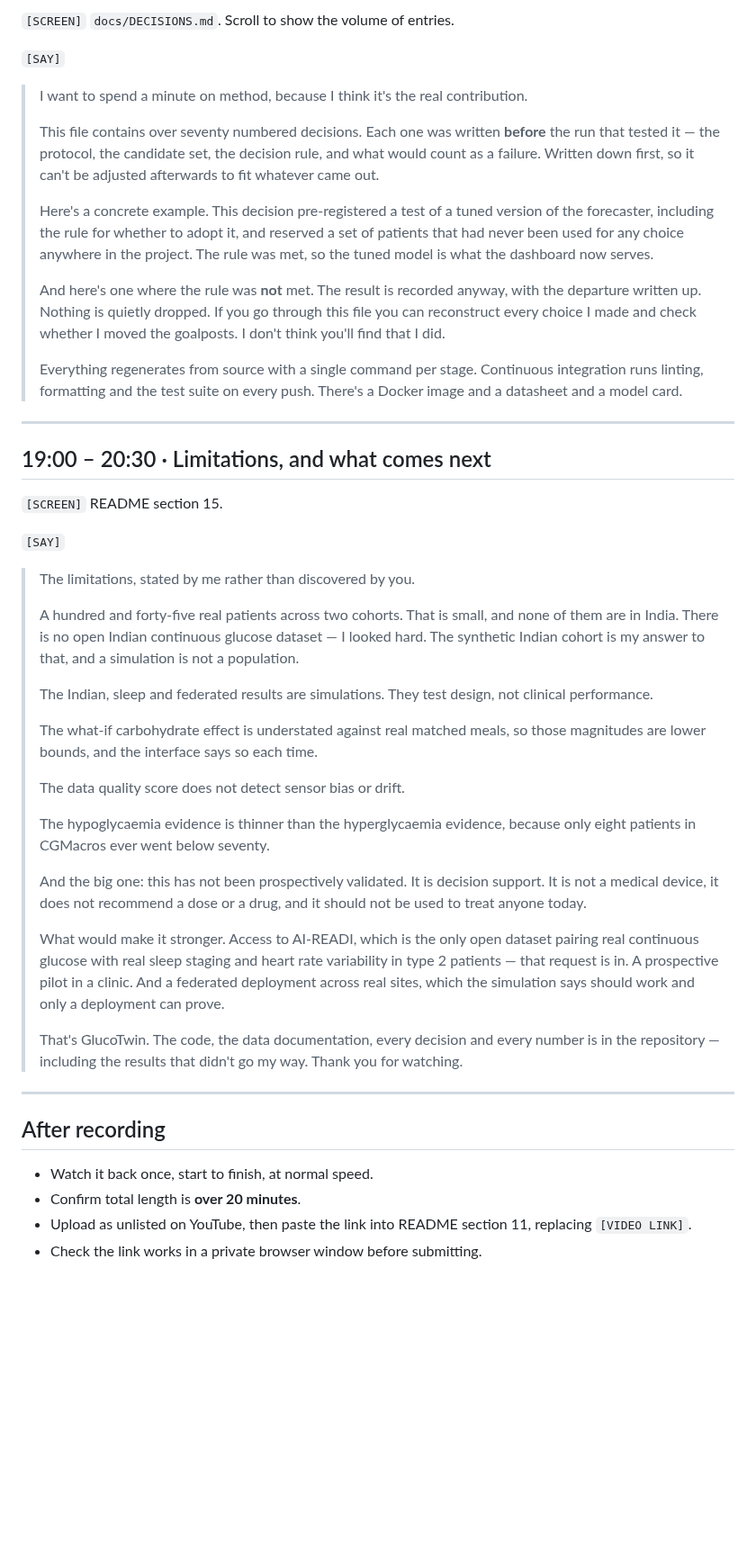
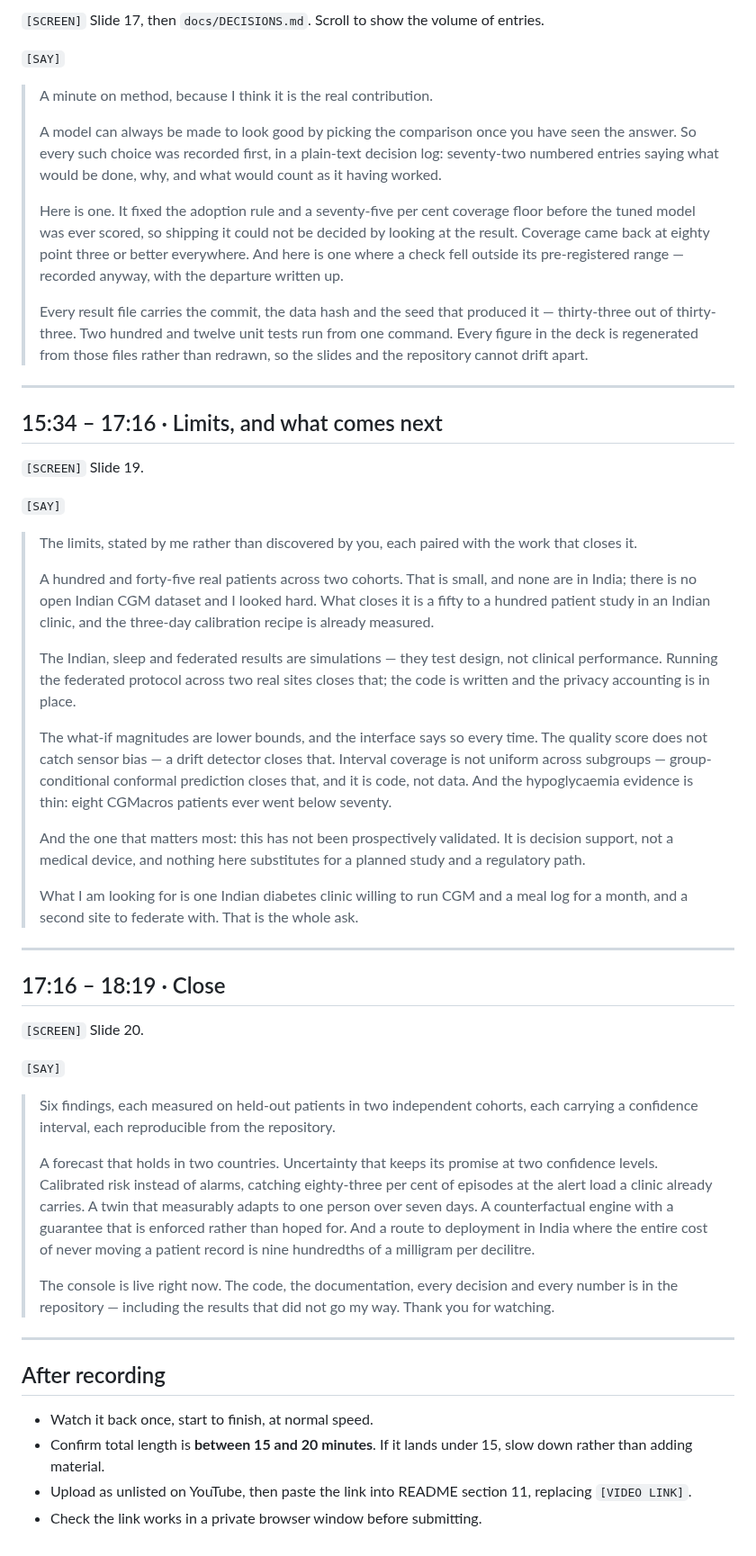
Before and after one commit to cleopatrakilledceaser/SynapseSquad_IITGuwahati, a Markdown page: docs/VIDEO_SCRIPT.md, the part around one of its changes. Shown at 90% size. Rendered like a GitHub page; blank space fills up the shorter version.

```diff
--- a/docs/VIDEO_SCRIPT.md
+++ b/docs/VIDEO_SCRIPT.md
@@ -299,68 +254,79 @@ improvise. Speaking rate assumed ≈130 words per minute. Pause for a beat at ea
 
-`[SCREEN]` `docs/DECISIONS.md`. Scroll to show the volume of entries.
+`[SCREEN]` Slide 17, then `docs/DECISIONS.md`. Scroll to show the volume of entries.
 
 `[SAY]`
-> I want to spend a minute on method, because I think it's the real contribution.
+> A minute on method, because I think it is the real contribution.
 >
-> This file contains over seventy numbered decisions. Each one was written **before** the run that
-> tested it — the protocol, the candidate set, the decision rule, and what would count as a failure.
-> Written down first, so it can't be adjusted afterwards to fit whatever came out.
+> A model can always be made to look good by picking the comparison once you have seen the answer.
+> So every such choice was recorded first, in a plain-text decision log: seventy-two numbered
+> entries saying what would be done, why, and what would count as it having worked.
 >
-> Here's a concrete example. This decision pre-registered a test of a tuned version of the
-> forecaster, including the rule for whether to adopt it, and reserved a set of patients that had
-> never been used for any choice anywhere in the project. The rule was met, so the tuned model is
-> what the dashboard now serves.
+> Here is one. It fixed the adoption rule and a seventy-five per cent coverage floor before the
+> tuned model was ever scored, so shipping it could not be decided by looking at the result.
+> Coverage came back at eighty point three or better everywhere. And here is one where a check fell
+> outside its pre-registered range — recorded anyway, with the departure written up.
 >
-> And here's one where the rule was **not** met. The result is recorded anyway, with the departure
-> written up. Nothing is quietly dropped. If you go through this file you can reconstruct every
-> choice I made and check whether I moved the goalposts. I don't think you'll find that I did.
->
-> Everything regenerates from source with a single command per stage. Continuous integration runs
-> linting, formatting and the test suite on every push. There's a Docker image and a datasheet and a
-> model card.
+> Every result file carries the commit, the data hash and the seed that produced it — thirty-three
+> out of thirty-three. Two hundred and twelve unit tests run from one command. Every figure in the
+> deck is regenerated from those files rather than redrawn, so the slides and the repository cannot
+> drift apart.
 
 ---
 
-## 19:00 – 20:30 · Limitations, and what comes next
+## 15:34 – 17:16 · Limits, and what comes next
 
-`[SCREEN]` README section 15.
+`[SCREEN]` Slide 19.
 
 `[SAY]`
-> The limitations, stated by me rather than discovered by you.
+> The limits, stated by me rather than discovered by you, each paired with the work that closes
+> it.
 >
-> A hundred and forty-five real patients across two cohorts. That is small, and none of them are in
-> India. There is no open Indian continuous glucose dataset — I looked hard. The synthetic Indian
-> cohort is my answer to that, and a simulation is not a population.
+> A hundred and forty-five real patients across two cohorts. That is small, and none are in India;
+> there is no open Indian CGM dataset and I looked hard. What closes it is a fifty to a hundred
+> patient study in an Indian clinic, and the three-day calibration recipe is already measured.
 >
-> The Indian, sleep and federated results are simulations. They test design, not clinical
-> performance.
+> The Indian, sleep and federated results are simulations — they test design, not clinical
+> performance. Running the federated protocol across two real sites closes that; the code is
+> written and the privacy accounting is in place.
 >
-> The what-if carbohydrate effect is understated against real matched meals, so those magnitudes are
-> lower bounds, and the interface says so each time.
+> The what-if magnitudes are lower bounds, and the interface says so every time. The quality score
+> does not catch sensor bias — a drift detector closes that. Interval coverage is not uniform
+> across subgroups — group-conditional conformal prediction closes that, and it is code, not data.
+> And the hypoglycaemia evidence is thin: eight CGMacros patients ever went below seventy.
 >
-> The data quality score does not detect sensor bias or drift.
+> And the one that matters most: this has not been prospectively validated. It is decision support,
+> not a medical device, and nothing here substitutes for a planned study and a regulatory path.
 >
-> The hypoglycaemia evidence is thinner than the hyperglycaemia evidence, because only eight
-> patients in CGMacros ever went below seventy.
+> What I am looking for is one Indian diabetes clinic willing to run CGM and a meal log for a
+> month, and a second site to federate with. That is the whole ask.
+
+---
+
+## 17:16 – 18:19 · Close
+
+`[SCREEN]` Slide 20.
+
+`[SAY]`
+> Six findings, each measured on held-out patients in two independent cohorts, each carrying a
+> confidence interval, each reproducible from the repository.
 >
-> And the big one: this has not been prospectively validated. It is decision support. It is not a
-> medical device, it does not recommend a dose or a drug, and it should not be used to treat anyone
-> today.
+> A forecast that holds in two countries. Uncertainty that keeps its promise at two confidence
+> levels. Calibrated risk instead of alarms, catching eighty-three per cent of episodes at the
+> alert load a clinic already carries. A twin that measurably adapts to one person over seven days.
+> A counterfactual engine with a guarantee that is enforced rather than hoped for. And a route to
+> deployment in India where the entire cost of never moving a patient record is nine hundredths of
+> a milligram per decilitre.
 >
-> What would make it stronger. Access to AI-READI, which is the only open dataset pairing real
-> continuous glucose with real sleep staging and heart rate variability in type 2 patients — that
-> request is in. A prospective pilot in a clinic. And a federated deployment across real sites,
-> which the simulation says should work and only a deployment can prove.
->
-> That's GlucoTwin. The code, the data documentation, every decision and every number is in the
-> repository — including the results that didn't go my way. Thank you for watching.
+> The console is live right now. The code, the documentation, every decision and every number is in
+> the repository — including the results that did not go my way. Thank you for watching.
 
 ---
 
 ## After recording
 
 - Watch it back once, start to finish, at normal speed.
-- Confirm total length is **over 20 minutes**.
+- Confirm total length is **between 15 and 20 minutes**. If it lands under 15, slow down rather
+  than adding material.
 - Upload as unlisted on YouTube, then paste the link into README section 11, replacing
   `[VIDEO LINK]`.
 - Check the link works in a private browser window before submitting.
```
Also changed, not shown: other parts of docs/VIDEO_SCRIPT.md (+168 -213 lines).
